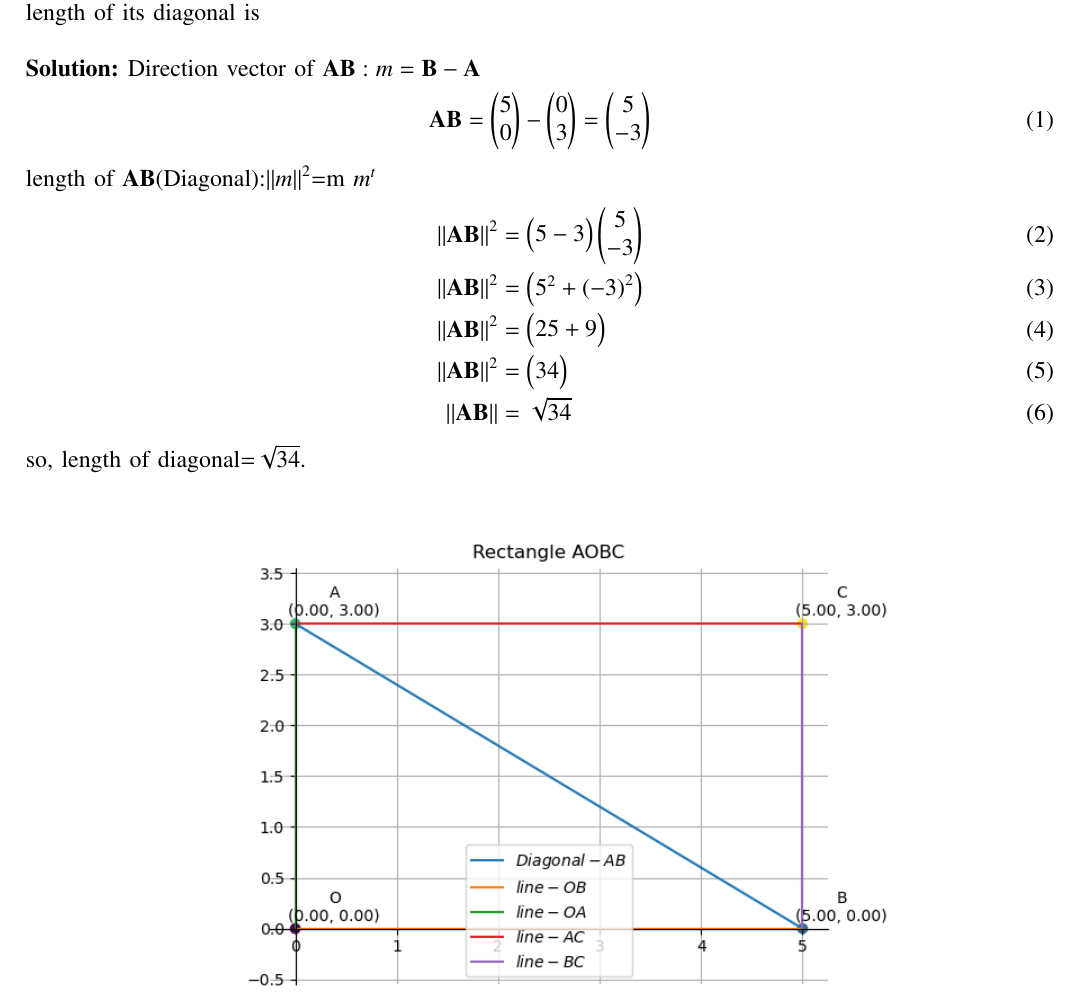
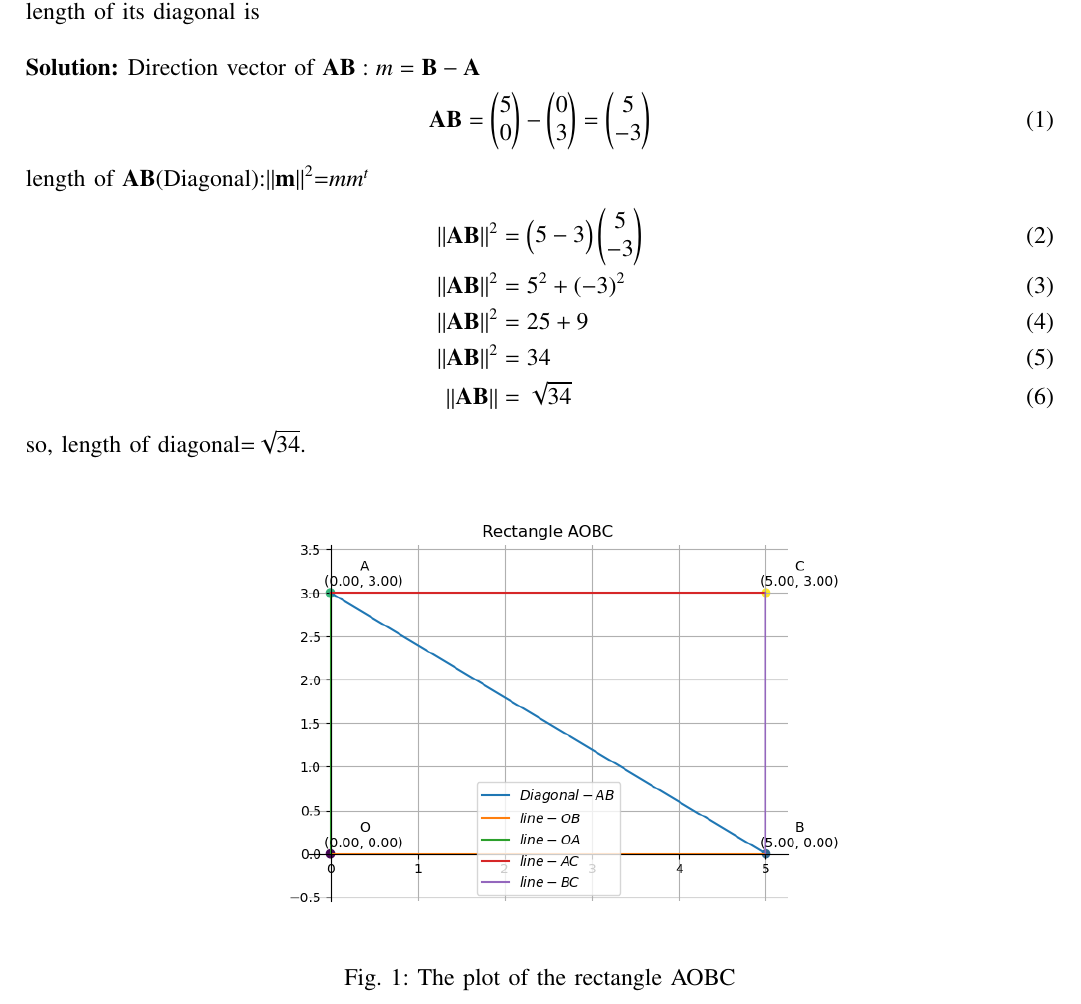
Before and after one commit to Koushik11044/EE1030, a LaTeX problem sheet (Assignment-3/main.tex, which reads Assignment-3/gvv.sty): part of the page, cut so that both start at the same text. Compiled offline with pdfLaTeX.

Commit message:
Add files via upload

```diff
--- a/Assignment-3/gvv.sty
+++ b/Assignment-3/gvv.sty
@@ -28,7 +28,7 @@ columns=fullflexible
 %breaklines=true
 %}
 
-\providecommand{\nPr}[2]{\,^{#1}P_{#2}} % nPr
+
 \providecommand{\pr}[1]{\ensuremath{\Pr\left(#1\right)}}
 \providecommand{\prt}[2]{\ensuremath{p_{#1}^{\left(#2\right)} }}        % own macro for this question
 \providecommand{\qfunc}[1]{\ensuremath{Q\left(#1\right)}}
@@ -50,6 +50,12 @@ columns=fullflexible
 \providecommand{\mean}[1]{E\left[ #1 \right]}
 \providecommand{\cond}[2]{#1\middle|#2}
 \providecommand{\fourier}{\overset{\mathcal{F}}{ \rightleftharpoons}}
+\providecommand{\ztransform}{\overset{\mathcal{Z}}{ \rightleftharpoons}}
+\newenvironment{amatrix}[1]{%
+  \left(\begin{array}{@{}*{#1}{c}|c@{}}
+}{%
+  \end{array}\right)
+}
 %\providecommand{\hilbert}{\overset{\mathcal{H}}{ \rightleftharpoons}}
 %\providecommand{\system}{\overset{\mathcal{H}}{ \longleftrightarrow}}
 	%\newcommand{\solution}[2]{\textbf{Solution:}{#1}}
@@ -58,6 +64,7 @@ columns=fullflexible
 \providecommand{\dec}[2]{\ensuremath{\overset{#1}{\underset{#2}{\gtrless}}}}
 \newcommand{\myvec}[1]{\ensuremath{\begin{pmatrix}#1\end{pmatrix}}}
 \newcommand{\mydet}[1]{\ensuremath{\begin{vmatrix}#1\end{vmatrix}}}
+\newcommand{\myaugvec}[2]{\ensuremath{\begin{amatrix}{#1}#2\end{amatrix}}}
 \providecommand{\rank}{\text{rank}}
 \providecommand{\pr}[1]{\ensuremath{\Pr\left(#1\right)}}
 \providecommand{\qfunc}[1]{\ensuremath{Q\left(#1\right)}}
@@ -72,8 +79,8 @@ columns=fullflexible
 \newcommand\tabref{Table~\ref}
 \newcommand{\sinc}{\,\text{sinc}\,}
 \newcommand{\rect}{\,\text{rect}\,}
-\newcommand{\E}{\mathbb{E}}
-\newcommand{\Var}{\mathrm{Var}}
+\usepackage[justification=centering]{caption}
+
 %%
 %	%\newcommand{\solution}[2]{\textbf{Solution:}{#1}}
 %\newcommand{\solution}{\noindent \textbf{Solution: }}
@@ -127,3 +134,13 @@ columns=fullflexible
 %     \def\centbox#1{\makebox[0in]{#1}}
 %     \def\topbox#1{\raisebox{-\baselineskip}[0in][0in]{#1}}
 %     \def\midbox#1{\raisebox{-0.5\baselineskip}[0in][0in]{#1}}
+\newcounter{matchleft}\newcounter{matchright}
+
+\newenvironment{matchtabular}{%
+  \setcounter{matchleft}{0}%
+  \setcounter{matchright}{0}%
+  \tabularx{\textwidth}{%
+    >{\leavevmode\hbox to 1.5em{\stepcounter{matchleft}\arabic{matchleft}.}}X%
+    >{\leavevmode\hbox to 1.5em{\stepcounter{matchright}\alph{matchright})}}X%
+    }%
+}{\endtabularx}
--- a/Assignment-3/main.tex
+++ b/Assignment-3/main.tex
@@ -60,19 +60,20 @@
            \begin{align}
 		   \vec{AB}=\myvec{5\\0}-\myvec{0\\3}=\myvec{5\\-3}
 	   \end{align}
-	   length of $\vec{AB}$(Diagonal):$\abs{\abs{m}}^2$=m $m^t$
+	   length of $\vec{AB}$(Diagonal):$\norm{\vec{m}}^2$=$mm^t$
 	   \begin{align}
-		   \abs{\abs{\vec{AB}}}^2&=\myvec{5 -3}\myvec{5\\-3}\\
-		   \abs{\abs{\vec{AB}}}^2&=\myvec{5^2+\brak{-3}^2}\\
-		   \abs{\abs{\vec{AB}}}^2&=\myvec{25+9}\\
-		   \abs{\abs{\vec{AB}}}^2&=\myvec{34}\\
-		   \abs{\abs{\vec{AB}}}&=\sqrt{34}
+		   \norm{\vec{AB}}^2&=\myvec{5 -3}\myvec{5\\-3}\\
+		      \norm{\vec{AB}}^2&=5^2+\brak{-3}^2\\
+		       \norm{\vec{AB}}^2&=25+9\\
+		       \norm{\vec{AB}}^2&=34\\
+		   \norm{\vec{AB}}&=\sqrt{34}
 	   \end{align}
 	   so, length of diagonal=$\sqrt{34}$.
 
 \begin{figure}[h!]
 	\centering
-	\includegraphics[width=0.7\linewidth]{figs/fig-1.png}
+	\includegraphics[width=0.6\linewidth]{figs/fig-1.png}
+	\caption{The plot of the rectangle AOBC}
 \end{figure}
 
 
```
Also changed, not shown: Assignment-3/main.pdf, 2 other files.
